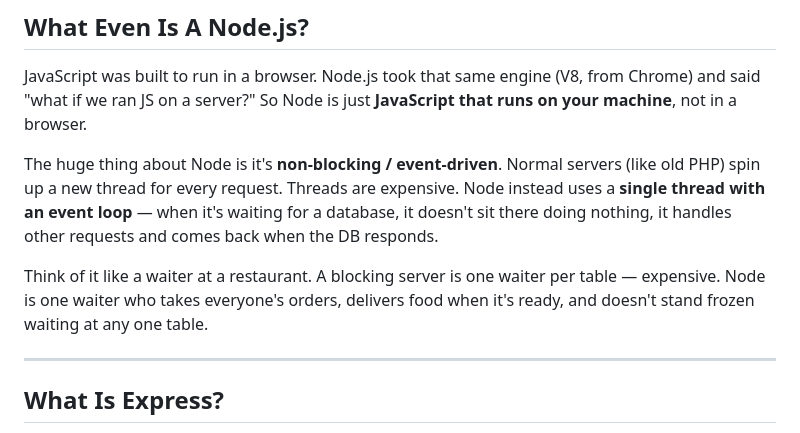
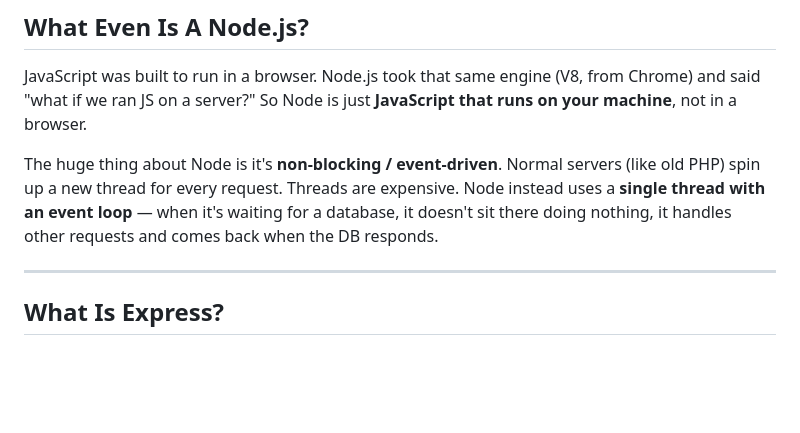
Before and after one commit to nyinyioo/sentiment-analysis-chatapp, a Markdown page: docs/learning_notes/01_nodejs_express.md, the part around the change. Drawn GitHub-style; blank space fills up the shorter version.

```diff
--- a/docs/learning_notes/01_nodejs_express.md
+++ b/docs/learning_notes/01_nodejs_express.md
@@ -5,8 +5,6 @@
 JavaScript was built to run in a browser. Node.js took that same engine (V8, from Chrome) and said "what if we ran JS on a server?" So Node is just **JavaScript that runs on your machine**, not in a browser.
 
 The huge thing about Node is it's **non-blocking / event-driven**. Normal servers (like old PHP) spin up a new thread for every request. Threads are expensive. Node instead uses a **single thread with an event loop** — when it's waiting for a database, it doesn't sit there doing nothing, it handles other requests and comes back when the DB responds.
-
-Think of it like a waiter at a restaurant. A blocking server is one waiter per table — expensive. Node is one waiter who takes everyone's orders, delivers food when it's ready, and doesn't stand frozen waiting at any one table.
 
 ---
 
```
Also changed, not shown: docs/learning_notes/README.md (deleted, +0 -27 lines).
